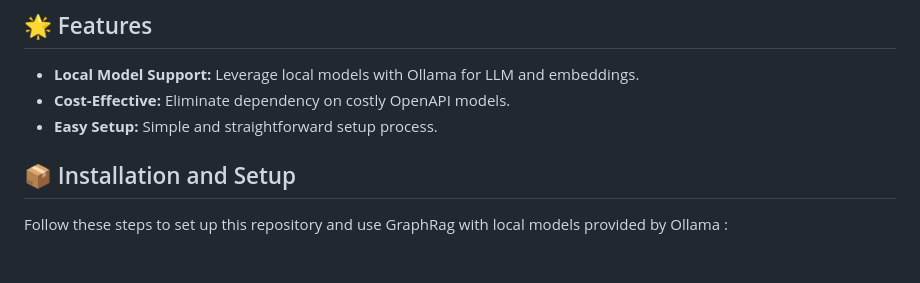
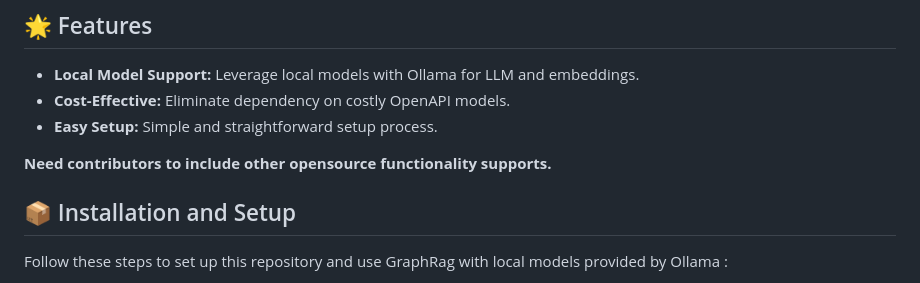
Before and after one commit to TheAiSingularity/graphrag-local-ollama, a Markdown page: README.md, the part around the change. Rendered like a GitHub page; blank space fills up the shorter version.

```diff
--- a/README.md
+++ b/README.md
@@ -11,6 +11,8 @@ For more details on the GraphRAG implementation, please refer to the [GraphRAG p
 - **Local Model Support:** Leverage local models with Ollama for LLM and embeddings.
 - **Cost-Effective:** Eliminate dependency on costly OpenAPI models.
 - **Easy Setup:** Simple and straightforward setup process.
+
+**Need contributors to include other opensource functionality supports.**
 
 ## 📦 Installation and Setup
 
```
